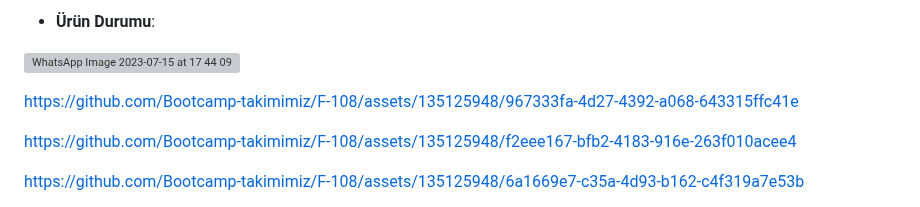
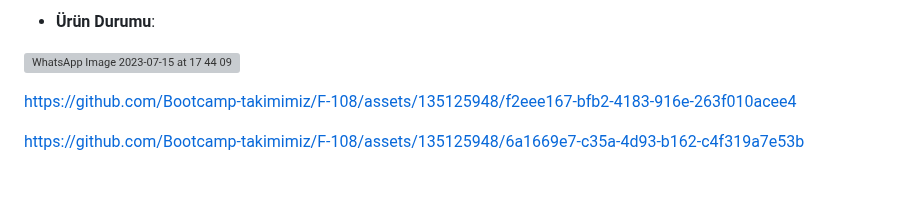
Before and after one commit to Bootcamp-takimimiz/F-108, a Markdown page: README.md, the part around the change. GitHub-like rendering; blank space fills up the shorter version; grey boxes are pictures that could not be loaded.

```diff
--- a/README.md
+++ b/README.md
@@ -237,7 +237,6 @@ Genel Yorum:
 
 ![WhatsApp Image 2023-07-15 at 17 44 09](https://github.com/Bootcamp-takimimiz/F-108/assets/135125948/5696f508-673c-4c3f-a4c7-5c4044d58c80)
 
-https://github.com/Bootcamp-takimimiz/F-108/assets/135125948/967333fa-4d27-4392-a068-643315ffc41e
 
 https://github.com/Bootcamp-takimimiz/F-108/assets/135125948/f2eee167-bfb2-4183-916e-263f010acee4
 
```
